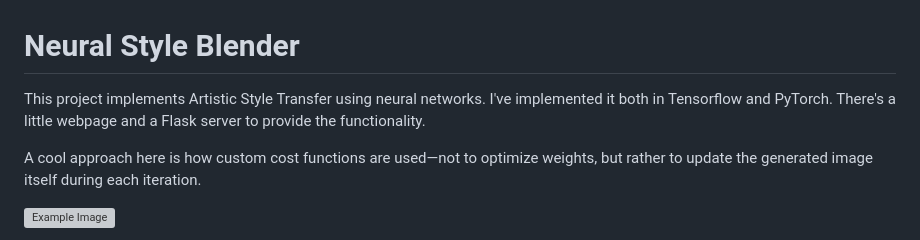
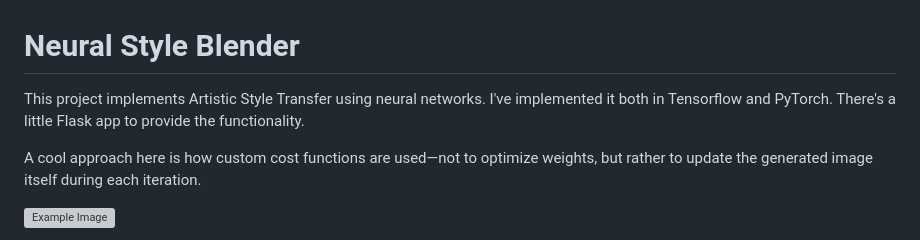
Before and after one commit to miguemiguemigue/Neural-Style-Blender, a Markdown page: README.md, the part around the change. Drawn GitHub-style; grey boxes are pictures that could not be loaded.

```diff
--- a/README.md
+++ b/README.md
@@ -1,6 +1,6 @@
 # Neural Style Blender
 
-This project implements Artistic Style Transfer using neural networks. I've implemented it both in Tensorflow and PyTorch. There's a little webpage and a Flask server to provide the functionality.
+This project implements Artistic Style Transfer using neural networks. I've implemented it both in Tensorflow and PyTorch. There's a little Flask app to provide the functionality.
 
 A cool approach here is how custom cost functions are used—not to optimize weights, but rather to update the generated image itself during each iteration.
 
```
